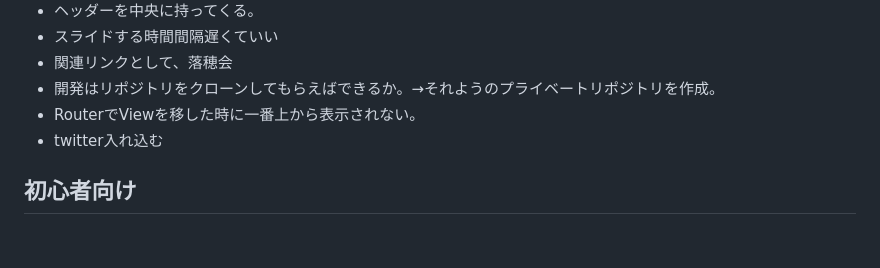
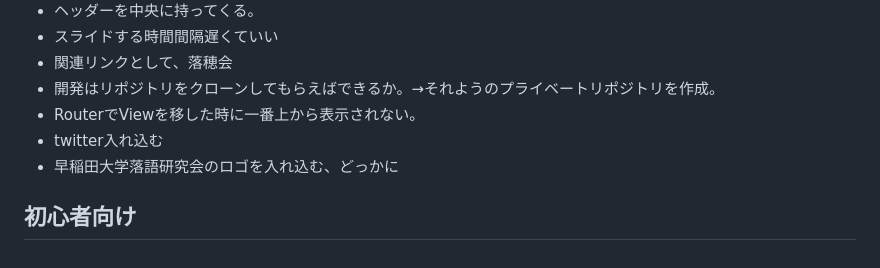
Before and after one commit to WasedaRakken/wasedarakken_homepage, a Markdown page: memo.md, the part around the change. Rendered like a GitHub page.

Commit message:
memo.md を更新

```diff
--- a/memo.md
+++ b/memo.md
@@ -87,5 +87,6 @@ vue.config.js          いじるとしたらこのconfigファイル
 * 開発はリポジトリをクローンしてもらえばできるか。→それようのプライベートリポジトリを作成。
 * RouterでViewを移した時に一番上から表示されない。
 * twitter入れ込む
+* 早稲田大学落語研究会のロゴを入れ込む、どっかに
 
 ## 初心者向け
```
